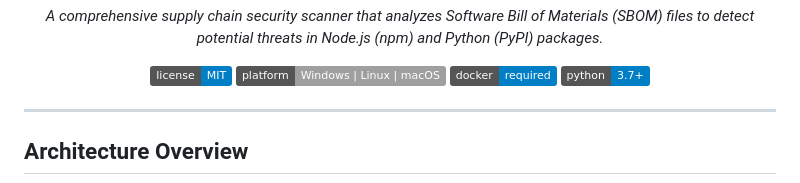
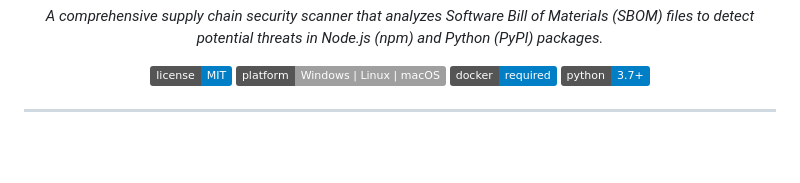
Before and after one commit to lisajan-hash/charming_hera, a Markdown page: README.md, the part around one of its changes. GitHub-like rendering; badges without logos; blank space fills up the shorter version.

Commit message:
Remove Architecture Overview section
Removed the Architecture Overview section with a mermaid diagram from the README.

```diff
--- a/README.md
+++ b/README.md
@@ -17,5 +17,4 @@
 
 ---
 
-## Architecture Overview
 
```
Also changed, not shown: other parts of README.md (+0 -28 lines).
